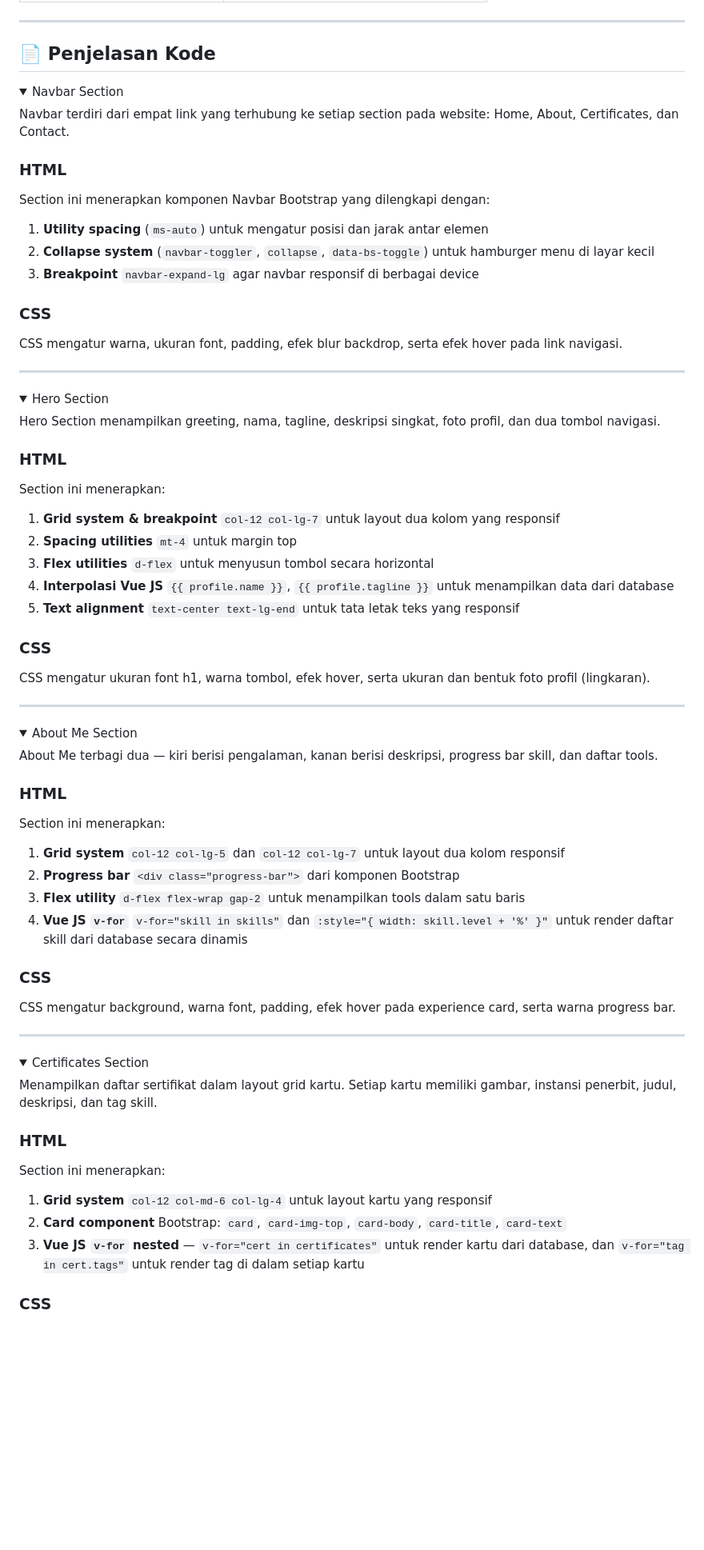
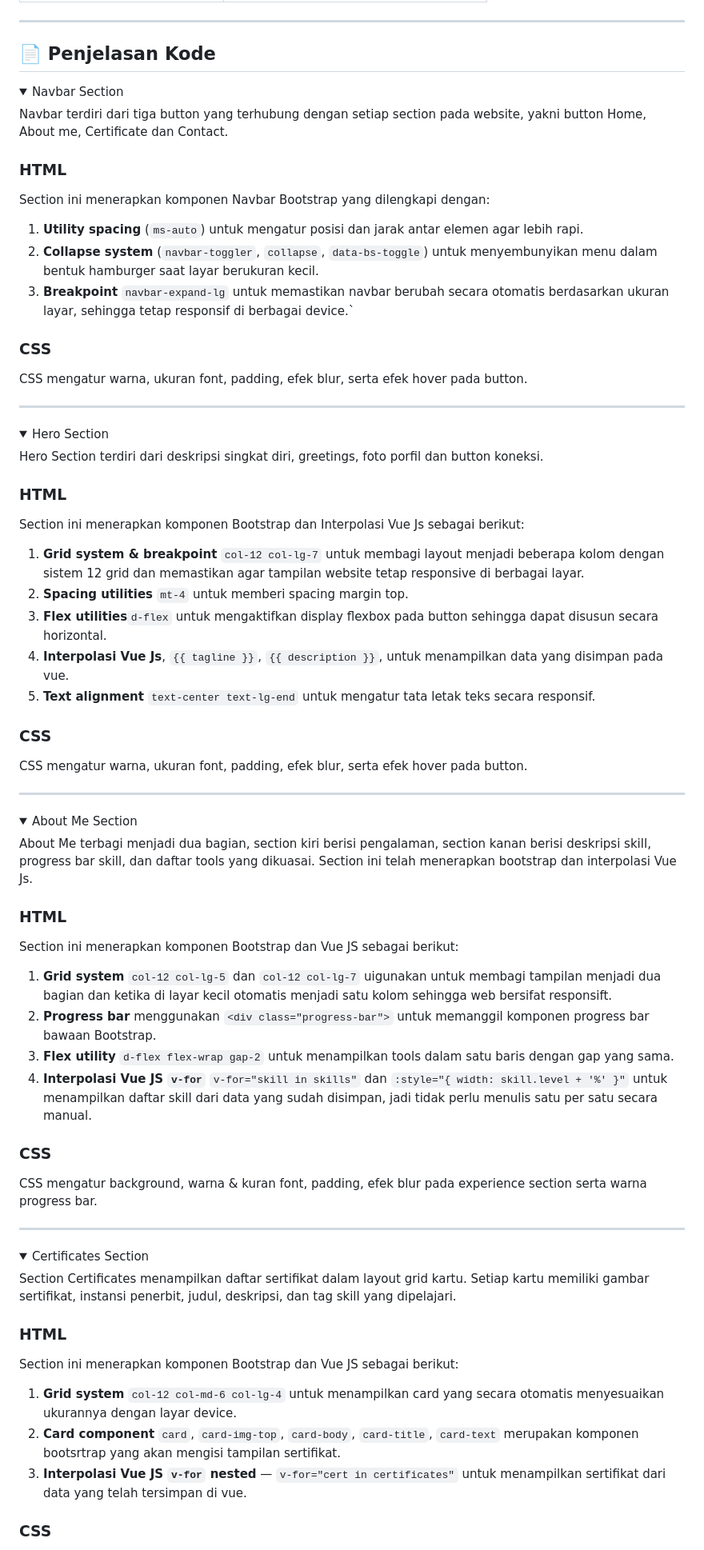
Before and after one commit to naylacamelia/MiniProject2-Pemrograman-Berbasis-Web-Portofolio, a Markdown page: README.md, the part around one of its changes. Shown at 80% size. Rendered like a GitHub page; folded sections open; blank space fills up the shorter version.

```diff
--- a/README.md
+++ b/README.md
@@ -149,43 +155,45 @@ Semua request data dilakukan melalui satu file `api.php` dengan parameter `?sect
 
 ## 📄 Penjelasan Kode
 
+
 <details>
-<summary>Navbar Section</summary>
+   <summary>Navbar Section</summary>
 
-Navbar terdiri dari empat link yang terhubung ke setiap section pada website: Home, About, Certificates, dan Contact.
+Navbar terdiri dari tiga button yang terhubung dengan setiap section pada website, yakni button Home, About me, Certificate dan Contact.
 
 ### HTML
 
 Section ini menerapkan komponen Navbar Bootstrap yang dilengkapi dengan:
-1. **Utility spacing** (`ms-auto`) untuk mengatur posisi dan jarak antar elemen
-2. **Collapse system** (`navbar-toggler`, `collapse`, `data-bs-toggle`) untuk hamburger menu di layar kecil
-3. **Breakpoint** `navbar-expand-lg` agar navbar responsif di berbagai device
+1. **Utility spacing** (`ms-auto`) untuk mengatur posisi dan jarak antar elemen agar lebih rapi.
+2. **Collapse system** (`navbar-toggler`, `collapse`, `data-bs-toggle`) untuk menyembunyikan menu dalam bentuk hamburger saat layar berukuran kecil.
+3. **Breakpoint** `navbar-expand-lg` untuk memastikan navbar berubah secara otomatis berdasarkan ukuran layar, sehingga tetap responsif di berbagai device.`
 
 ### CSS
 
-CSS mengatur warna, ukuran font, padding, efek blur backdrop, serta efek hover pada link navigasi.
+
+CSS mengatur warna, ukuran font, padding, efek blur, serta efek hover pada button.
 
 </details>
 
 ---
 
 <details>
-<summary>Hero Section</summary>
+   <summary>Hero Section</summary>
 
-Hero Section menampilkan greeting, nama, tagline, deskripsi singkat, foto profil, dan dua tombol navigasi.
+Hero Section terdiri dari deskripsi singkat diri, greetings, foto porfil dan button koneksi.
 
 ### HTML
 
-Section ini menerapkan:
-1. **Grid system & breakpoint** `col-12 col-lg-7` untuk layout dua kolom yang responsif
-2. **Spacing utilities** `mt-4` untuk margin top
-3. **Flex utilities** `d-flex` untuk menyusun tombol secara horizontal
-4. **Interpolasi Vue JS** `{{ profile.name }}`, `{{ profile.tagline }}` untuk menampilkan data dari database
-5. **Text alignment** `text-center text-lg-end` untuk tata letak teks yang responsif
+Section ini menerapkan komponen Bootstrap dan Interpolasi Vue Js sebagai berikut:
+1. **Grid system & breakpoint** `col-12 col-lg-7` untuk membagi layout menjadi beberapa kolom dengan sistem 12 grid dan memastikan agar tampilan website tetap responsive di berbagai layar.
+2. **Spacing utilities** `mt-4` untuk memberi spacing margin top.
+3. **Flex utilities**`d-flex` untuk mengaktifkan display flexbox pada button sehingga dapat disusun secara horizontal.
+4. **Interpolasi Vue Js**, `{{ tagline }}`, `{{ description }}`, untuk menampilkan data yang  disimpan pada vue.
+5. **Text alignment** `text-center text-lg-end` untuk mengatur tata letak teks secara responsif.
 
 ### CSS
 
-CSS mengatur ukuran font h1, warna tombol, efek hover, serta ukuran dan bentuk foto profil (lingkaran).
+CSS mengatur warna, ukuran font, padding, efek blur, serta efek hover pada button.
 
 </details>
 
@@ -194,19 +202,19 @@ CSS mengatur ukuran font h1, warna tombol, efek hover, serta ukuran dan bentuk f
 <details>
 <summary>About Me Section</summary>
 
-About Me terbagi dua — kiri berisi pengalaman, kanan berisi deskripsi, progress bar skill, dan daftar tools.
+About Me terbagi menjadi dua bagian, section kiri berisi pengalaman, section kanan berisi deskripsi skill, progress bar skill, dan daftar tools yang dikuasai. Section ini telah menerapkan bootstrap dan interpolasi Vue Js.
 
 ### HTML
 
-Section ini menerapkan:
-1. **Grid system** `col-12 col-lg-5` dan `col-12 col-lg-7` untuk layout dua kolom responsif
-2. **Progress bar** `<div class="progress-bar">` dari komponen Bootstrap
-3. **Flex utility** `d-flex flex-wrap gap-2` untuk menampilkan tools dalam satu baris
-4. **Vue JS `v-for`** `v-for="skill in skills"` dan `:style="{ width: skill.level + '%' }"` untuk render daftar skill dari database secara dinamis
+Section ini menerapkan komponen Bootstrap dan Vue JS sebagai berikut:
+1. **Grid system** `col-12 col-lg-5`  dan `col-12 col-lg-7`  uigunakan untuk membagi tampilan menjadi dua bagian dan ketika di layar kecil otomatis menjadi satu kolom sehingga web bersifat responsift.
+2. **Progress bar** menggunakan `<div class="progress-bar">` untuk memanggil komponen progress bar bawaan Bootstrap.
+3. **Flex utility** `d-flex flex-wrap gap-2` untuk menampilkan tools dalam satu baris dengan gap yang sama.
+4. **Interpolasi Vue JS `v-for`**  `v-for="skill in skills"` dan `:style="{ width: skill.level + '%' }"` untuk menampilkan daftar skill dari data yang sudah disimpan, jadi tidak perlu menulis satu per satu secara manual.
 
 ### CSS
 
-CSS mengatur background, warna font, padding, efek hover pada experience card, serta warna progress bar.
+CSS mengatur background, warna & kuran font, padding, efek blur pada experience section serta warna progress bar.
 
 </details>
 
@@ -215,14 +223,14 @@ CSS mengatur background, warna font, padding, efek hover pada experience card, s
 <details>
 <summary>Certificates Section</summary>
 
-Menampilkan daftar sertifikat dalam layout grid kartu. Setiap kartu memiliki gambar, instansi penerbit, judul, deskripsi, dan tag skill.
+Section Certificates menampilkan daftar sertifikat dalam layout grid kartu. Setiap kartu memiliki gambar sertifikat, instansi penerbit, judul, deskripsi, dan tag skill yang dipelajari.
 
 ### HTML
 
-Section ini menerapkan:
-1. **Grid system** `col-12 col-md-6 col-lg-4` untuk layout kartu yang responsif
-2. **Card component** Bootstrap: `card`, `card-img-top`, `card-body`, `card-title`, `card-text`
-3. **Vue JS `v-for` nested** — `v-for="cert in certificates"` untuk render kartu dari database, dan `v-for="tag in cert.tags"` untuk render tag di dalam setiap kartu
+Section ini menerapkan komponen Bootstrap dan Vue JS sebagai berikut:
+1. **Grid system** `col-12 col-md-6 col-lg-4` untuk menampilkan card yang secara otomatis menyesuaikan ukurannya dengan layar device.
+2. **Card component** `card`, `card-img-top`, `card-body`, `card-title`, `card-text` merupakan komponen bootsrtrap yang akan mengisi tampilan sertifikat.
+3. **Interpolasi Vue JS `v-for` nested** — `v-for="cert in certificates"` untuk menampilkan sertifikat dari data yang telah tersimpan di vue.
 
 ### CSS
 
```
Also changed, not shown: other parts of README.md (+22 -14 lines).
